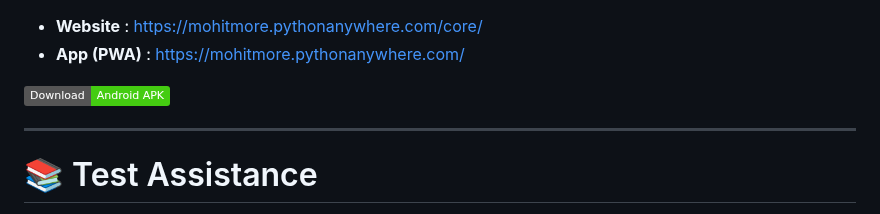
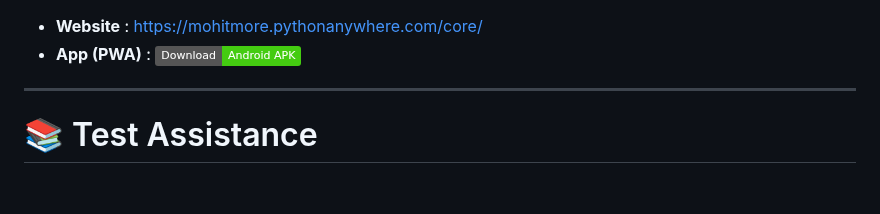
Before and after one commit to Shubham-393/testassistance, a Markdown page: README.md, the part around the change. Rendered like a GitHub page; badges without logos; blank space fills up the shorter version.

```diff
--- a/README.md
+++ b/README.md
@@ -1,6 +1,5 @@
 - **Website** : https://mohitmore.pythonanywhere.com/core/
-- **App (PWA)** : https://mohitmore.pythonanywhere.com/
-
+- **App (PWA)** :
 [![Download APK](https://img.shields.io/badge/Download-Android%20APK-brightgreen?logo=android)](https://github.com/Shubham-393/testassistance/raw/main/AI%20Test.apk)
 
 ---
```
